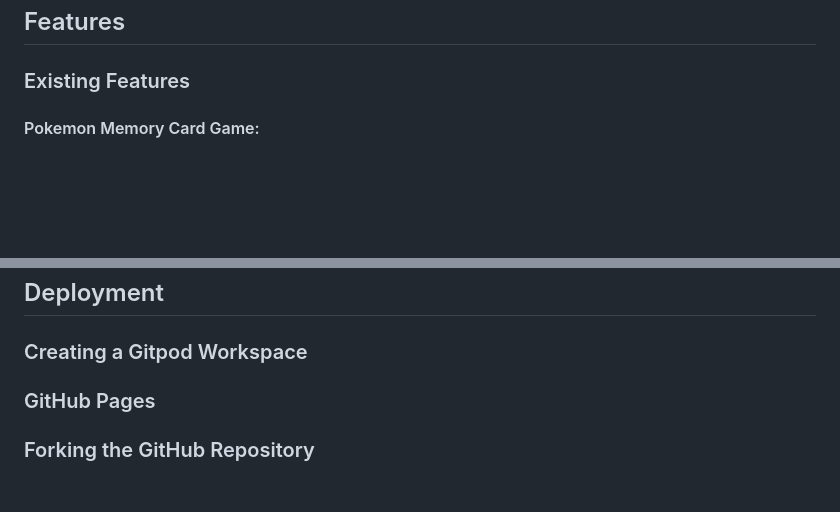
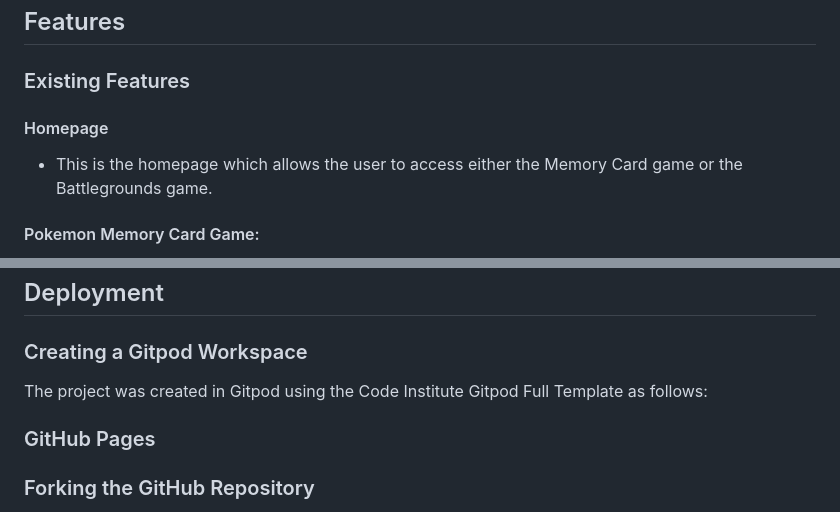
Before and after one commit to FraserR1188/Pokemon-Emporium, a Markdown page: README.md, 2 parts joined by grey strips. GitHub-like rendering; blank space fills up the shorter version.

Commit message:
Add more info on README

```diff
--- a/README.md
+++ b/README.md
@@ -113,6 +113,11 @@ https://www.schemecolor.com/pokemon-colors.php
 ## Features
 
 ### Existing Features
+
+#### Homepage
+
+- This is the homepage which allows the user to access either the Memory Card game or the Battlegrounds game.
+
 #### Pokemon Memory Card Game:
 
  - The game features 10 different cards (within the JavaScript this is x2 so there are 10 pairs) which are facing back to the user. When clicked on the card flips through a smooth transition.
@@ -171,6 +176,8 @@ https://www.schemecolor.com/pokemon-colors.php
 
 ### Creating a Gitpod Workspace
 
+The project was created in Gitpod using the Code Institute Gitpod Full Template as follows:
+
 
 
 ### GitHub Pages
```
